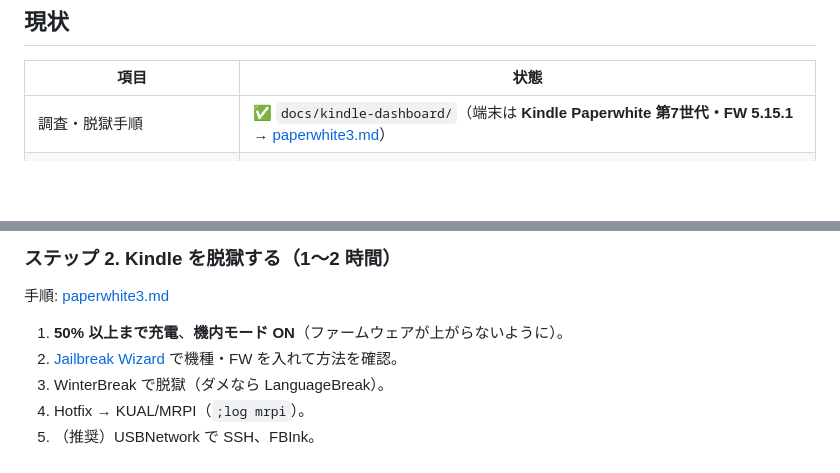
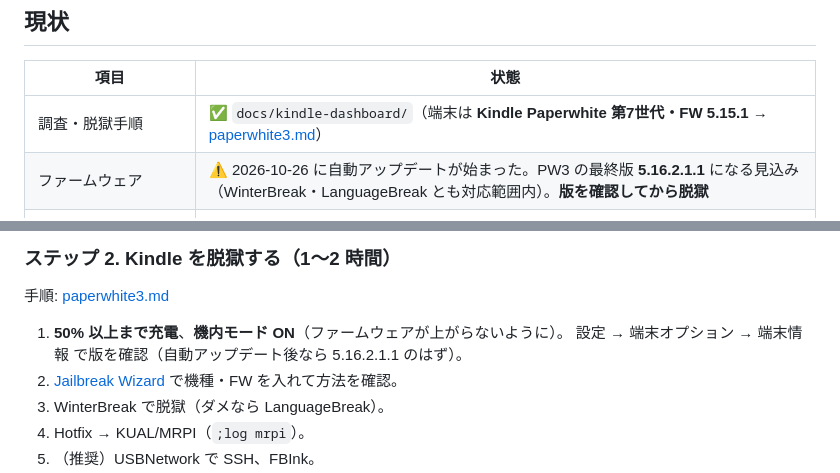
Before and after one commit to mikenekorock0000/bali, a Markdown page: kindle_dashboard/NEXT_STEPS.md, 2 parts joined by grey strips. GitHub-like rendering; blank space fills up the shorter version.

```diff
--- a/kindle_dashboard/NEXT_STEPS.md
+++ b/kindle_dashboard/NEXT_STEPS.md
@@ -7,6 +7,7 @@
 | 項目 | 状態 |
 |---|---|
 | 調査・脱獄手順 | ✅ `docs/kindle-dashboard/`（端末は **Kindle Paperwhite 第7世代・FW 5.15.1** → [paperwhite3.md](../docs/kindle-dashboard/paperwhite3.md)） |
+| ファームウェア | ⚠️ 2026-10-26 に自動アップデートが始まった。PW3 の最終版 **5.16.2.1.1** になる見込み（WinterBreak・LanguageBreak とも対応範囲内）。**版を確認してから脱獄** |
 | サーバー（画像生成・配信） | ✅ 実装済み。単体テスト 105 件成功、Docker イメージのビルド・起動を確認 |
 | Kindle 側スクリプト（KUAL 拡張） | ✅ 実装済み。PC 上でコマンドを模擬して動作確認 |
 | 配布ファイル | ✅ `dist/kindle-dashboard-nas.zip`・`dist/kindle-dashboard-kindle.zip`、手順は [NAS_SETUP.md](NAS_SETUP.md) |
@@ -33,6 +34,7 @@
 手順: [paperwhite3.md](../docs/kindle-dashboard/paperwhite3.md)
 
 1. **50% 以上まで充電**、**機内モード ON**（ファームウェアが上がらないように）。
+   設定 → 端末オプション → 端末情報 で版を確認（自動アップデート後なら 5.16.2.1.1 のはず）。
 2. [Jailbreak Wizard](https://kindlemodding.org/jailbreak-wizard.html) で機種・FW を入れて方法を確認。
 3. WinterBreak で脱獄（ダメなら LanguageBreak）。
 4. Hotfix → KUAL/MRPI（`;log mrpi`）。
```
Also changed, not shown: docs/kindle-dashboard/paperwhite3.md (+8 -3 lines).
